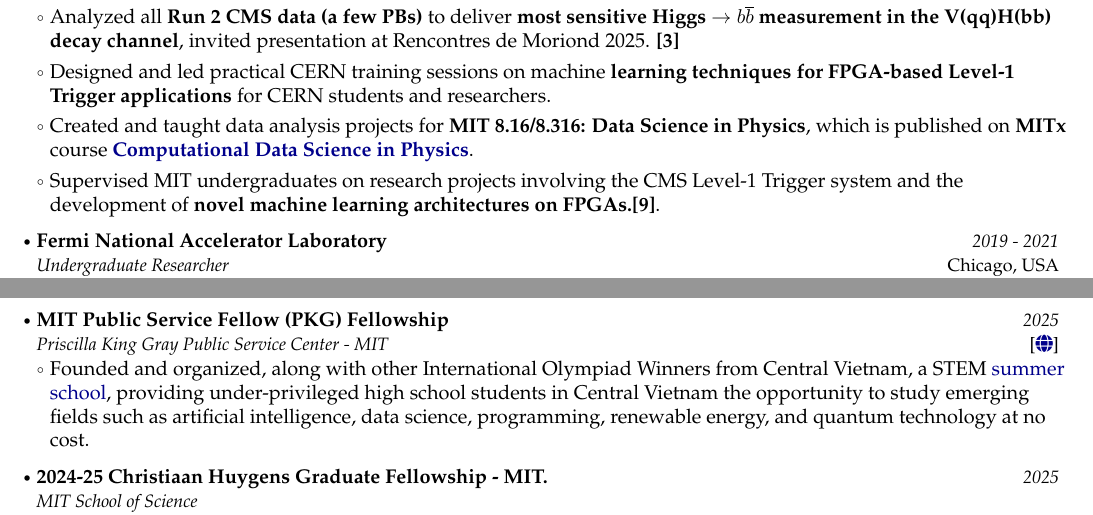
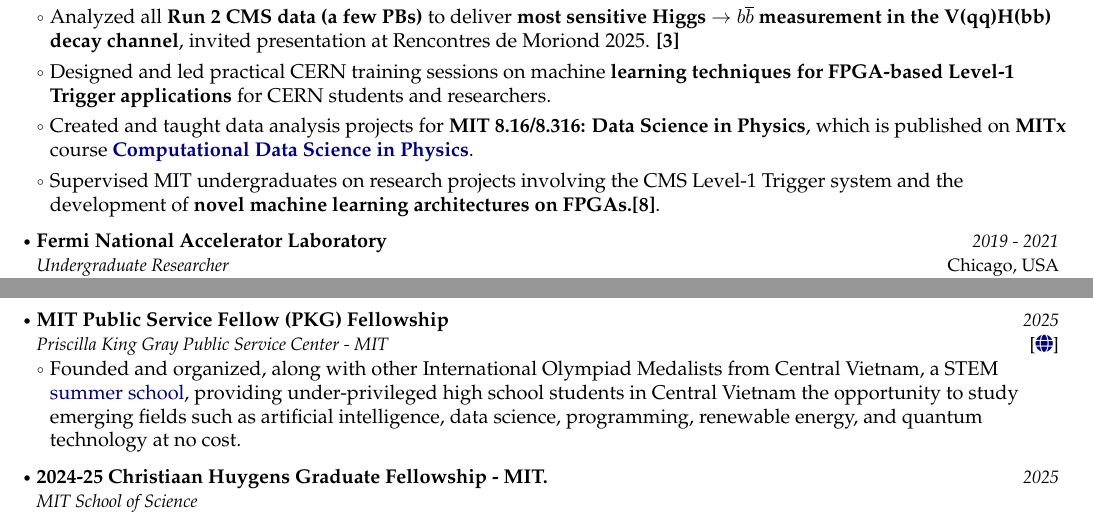
Before and after one commit to Duchstf/duchstf.github.io, a LaTeX document (main.tex): two parts of pages 1 and 2 of 2, joined at a grey line, cut so that both start at the same text. Compiled offline with pdfLaTeX.

Commit message:
Add more details

```diff
--- a/main.tex
+++ b/main.tex
@@ -215,7 +215,7 @@ High-energy physicist specializing in machine learning, data science, and real-t
         \item Analyzed all \textbf{Run 2 CMS data (a few PBs)} to deliver \textbf{most sensitive Higgs $\to b\overline{b}$ measurement in the V(qq)H(bb) decay channel}, invited presentation at Rencontres de Moriond 2025. \textbf{[3]}
         \item Designed and led practical CERN training sessions on machine \textbf{learning techniques for FPGA-based Level-1 Trigger applications} for CERN students and researchers.
         \item Created and taught data analysis projects for \textbf{MIT 8.16/8.316: Data Science in Physics}, which is published on \textbf{MITx} course \textbf{\href{https://mitxonline.mit.edu/courses/course-v1:MITxT+8.S50.2x/}{Computational Data Science in Physics}}.
-        \item Supervised MIT undergraduates on research projects involving the CMS Level-1 Trigger system and the development of \textbf{novel machine learning architectures on FPGAs.}\textbf{[9]}.
+        \item Supervised MIT undergraduates on research projects involving the CMS Level-1 Trigger system and the development of \textbf{novel machine learning architectures on FPGAs.}\textbf{[8]}.
       \resumeItemListEnd
   \resumeSubheading
     {Fermi National Accelerator Laboratory}{Chicago, USA}
@@ -305,7 +305,7 @@ High-energy physicist specializing in machine learning, data science, and real-t
   {2025}
   {{}[\href{https://pkgcenter.mit.edu/programs/fellowships/pkg-fellowships/}{\textcolor{darkblue}{\faIcon{globe}}}]}
 \resumeItemListStart
-  \item Founded and organized, along with other International Olympiad Winners from Central Vietnam, a STEM \href{https://seas-cvn.com/}{summer school}, providing under-privileged high school students in Central Vietnam the opportunity to study emerging fields such as artificial intelligence, data science, programming, renewable energy, and quantum technology at no cost.
+  \item Founded and organized, along with other International Olympiad Medalists from Central Vietnam, a STEM \href{https://seas-cvn.com/}{summer school}, providing under-privileged high school students in Central Vietnam the opportunity to study emerging fields such as artificial intelligence, data science, programming, renewable energy, and quantum technology at no cost.
 \resumeItemListEnd
 
 \resumeProject
```
